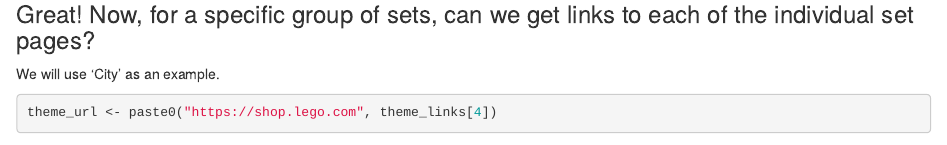
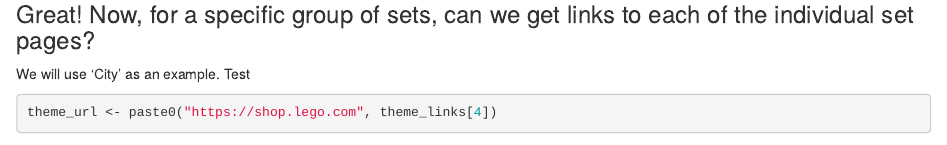
Before and after one commit to kiegan/LEGO, an R Markdown document (getting_started_scraping.Rmd): the page in a window 1100 px wide, from 500 px down. Rendered offline with R 4.5, knitr and Pandoc, with nearby package versions; some code elsewhere in the file could not run offline.

Commit message:
just checking it

````diff
--- a/getting_started_scraping.Rmd
+++ b/getting_started_scraping.Rmd
@@ -21,7 +21,7 @@ theme_links
 
 ### Great! Now, for a specific group of sets, can we get links to each of the individual set pages?
 
-We will use 'City' as an example.
+We will use 'City' as an example. Test
 ```{r}
 theme_url <- paste0("https://shop.lego.com", theme_links[4])
 theme_url_seeall <- paste0(theme_url,"?S1=&all=2&callback=json&cc=us&count=18&do=json-db&i=1&jsonp=jsonCallback&lang=en&pt=shop&q=*&q1=E2034D52-000A-43AB-A026-06F14E7A23C1&q2=setTypesFacetCategory&rank=rankUS&showRetired=false&sort=sort_flags&sp_q_exact_9=us&x1=theme_id&x2=productType_id")
````
